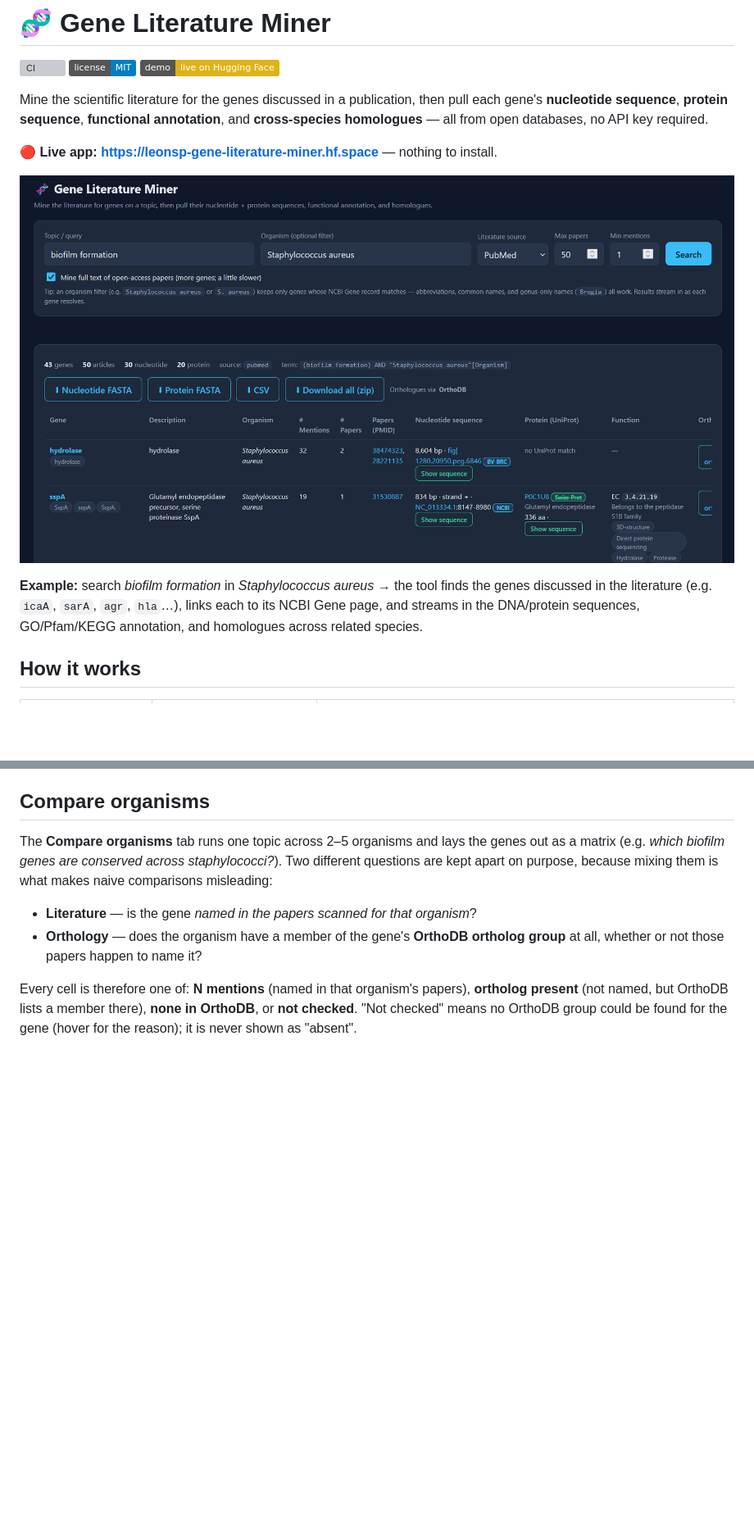
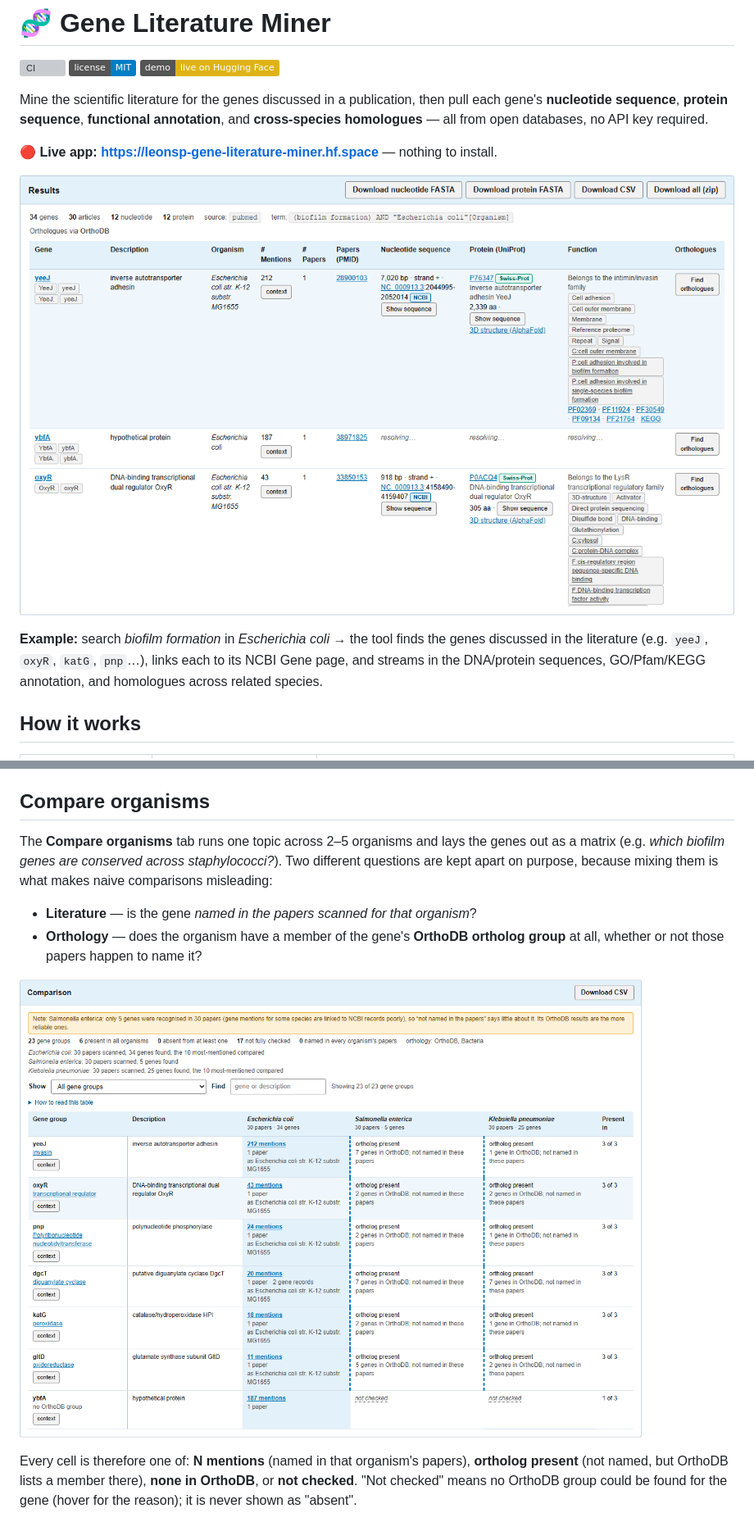
Before and after one commit to LeonidasSp/gene-literature-miner, a Markdown page: README.md, 2 parts joined by grey strips. Shown: that part at 82% size. Drawn GitHub-style; pictures changed too: docs/compare.png (added), docs/screenshot.png; badges without logos; blank space fills up the shorter version; grey boxes are pictures that could not be loaded.

Commit message:
Refresh README screenshots and example

```diff
--- a/README.md
+++ b/README.md
@@ -14,6 +14,6 @@ and **cross-species homologues** — all from open databases, no API key require
 
-**Example:** search *biofilm formation* in *Staphylococcus aureus* → the tool
-finds the genes discussed in the literature (e.g. `icaA`, `sarA`, `agr`, `hla`…),
+**Example:** search *biofilm formation* in *Escherichia coli* → the tool
+finds the genes discussed in the literature (e.g. `yeeJ`, `oxyR`, `katG`, `pnp`…),
 links each to its NCBI Gene page, and streams in the DNA/protein sequences,
 GO/Pfam/KEGG annotation, and homologues across related species.
 
@@ -115,6 +115,8 @@ naive comparisons misleading:
 - **Orthology** — does the organism have a member of the gene's **OrthoDB ortholog
   group** at all, whether or not those papers happen to name it?
 
+![Comparison of biofilm genes across Escherichia coli, Salmonella enterica and Klebsiella pneumoniae, showing literature mentions and OrthoDB orthologue presence](docs/compare.png)
+
 Every cell is therefore one of: **N mentions** (named in that organism's papers),
 **ortholog present** (not named, but OrthoDB lists a member there), **none in OrthoDB**,
 or **not checked**. "Not checked" means no OrthoDB group could be found for the gene
```
Also changed, not shown: other parts of README.md (+1 -1 lines).
